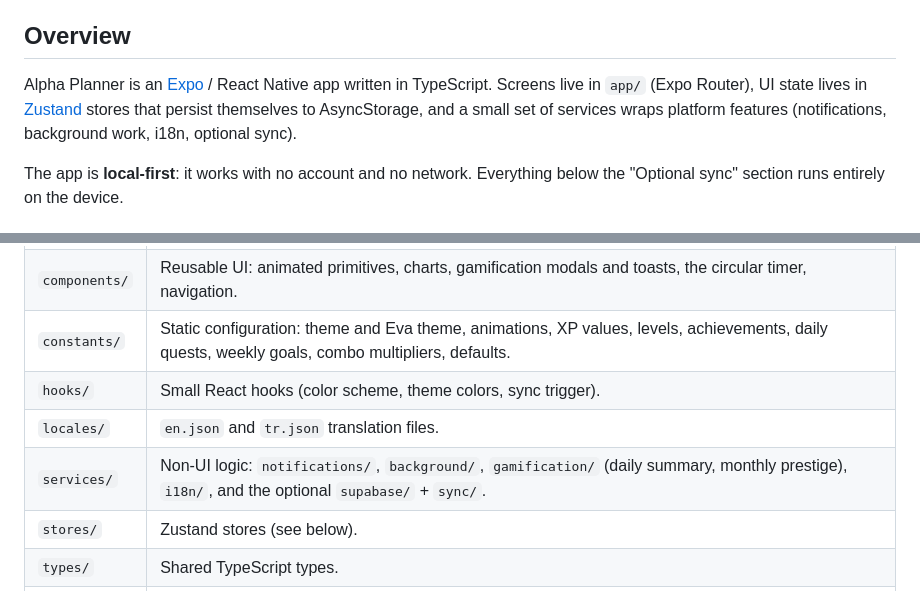
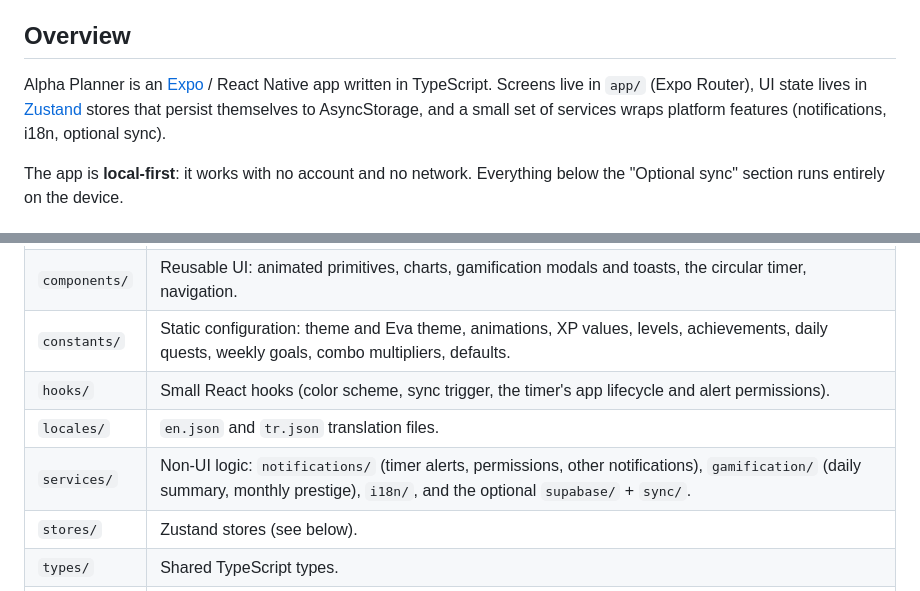
Before and after one commit to ersaayan/alpha-planner, a Markdown page: docs/ARCHITECTURE.md, 2 parts joined by grey strips. Rendered like a GitHub page.

```diff
--- a/docs/ARCHITECTURE.md
+++ b/docs/ARCHITECTURE.md
@@ -4,7 +4,7 @@ A short, factual map of how Alpha Planner is put together. It describes the mode
 
 ## Overview
 
-Alpha Planner is an [Expo](https://expo.dev) / React Native app written in TypeScript. Screens live in `app/` (Expo Router), UI state lives in [Zustand](https://zustand.docs.pmnd.rs/) stores that persist themselves to AsyncStorage, and a small set of services wraps platform features (notifications, background work, i18n, optional sync).
+Alpha Planner is an [Expo](https://expo.dev) / React Native app written in TypeScript. Screens live in `app/` (Expo Router), UI state lives in [Zustand](https://zustand.docs.pmnd.rs/) stores that persist themselves to AsyncStorage, and a small set of services wraps platform features (notifications, i18n, optional sync).
 
 The app is **local-first**: it works with no account and no network. Everything below the "Optional sync" section runs entirely on the device.
 
@@ -15,9 +15,9 @@ The app is **local-first**: it works with no account and no network. Everything
 | `app/` | Screens and navigation. File-based routes for Expo Router: tabs (dashboard, Pomodoro, tasks, stats, settings), onboarding, task create/detail, and the kanban / calendar / timeline views. |
 | `components/` | Reusable UI: animated primitives, charts, gamification modals and toasts, the circular timer, navigation. |
 | `constants/` | Static configuration: theme and Eva theme, animations, XP values, levels, achievements, daily quests, weekly goals, combo multipliers, defaults. |
-| `hooks/` | Small React hooks (color scheme, theme colors, sync trigger). |
+| `hooks/` | Small React hooks (color scheme, sync trigger, the timer's app lifecycle and alert permissions). |
 | `locales/` | `en.json` and `tr.json` translation files. |
-| `services/` | Non-UI logic: `notifications/`, `background/`, `gamification/` (daily summary, monthly prestige), `i18n/`, and the optional `supabase/` + `sync/`. |
+| `services/` | Non-UI logic: `notifications/` (timer alerts, permissions, other notifications), `gamification/` (daily summary, monthly prestige), `i18n/`, and the optional `supabase/` + `sync/`. |
 | `stores/` | Zustand stores (see below). |
 | `types/` | Shared TypeScript types. |
 | `utils/` | Pure helpers (dates, validators, ids, timer maths, theme helpers). |
```
Also changed, not shown: other parts of docs/ARCHITECTURE.md (+30 -7 lines), docs/testing/timer-manual-test-plan.md (added, +106 -0 lines).
